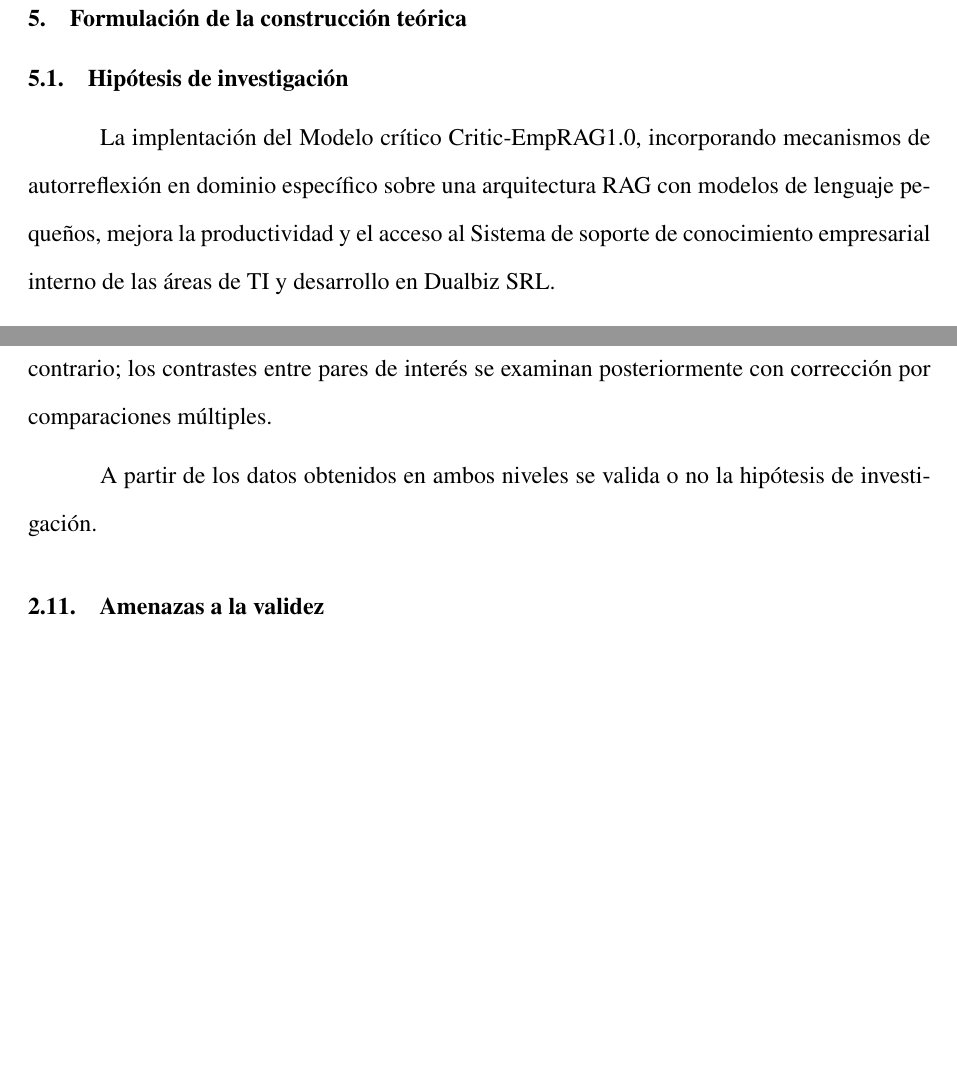
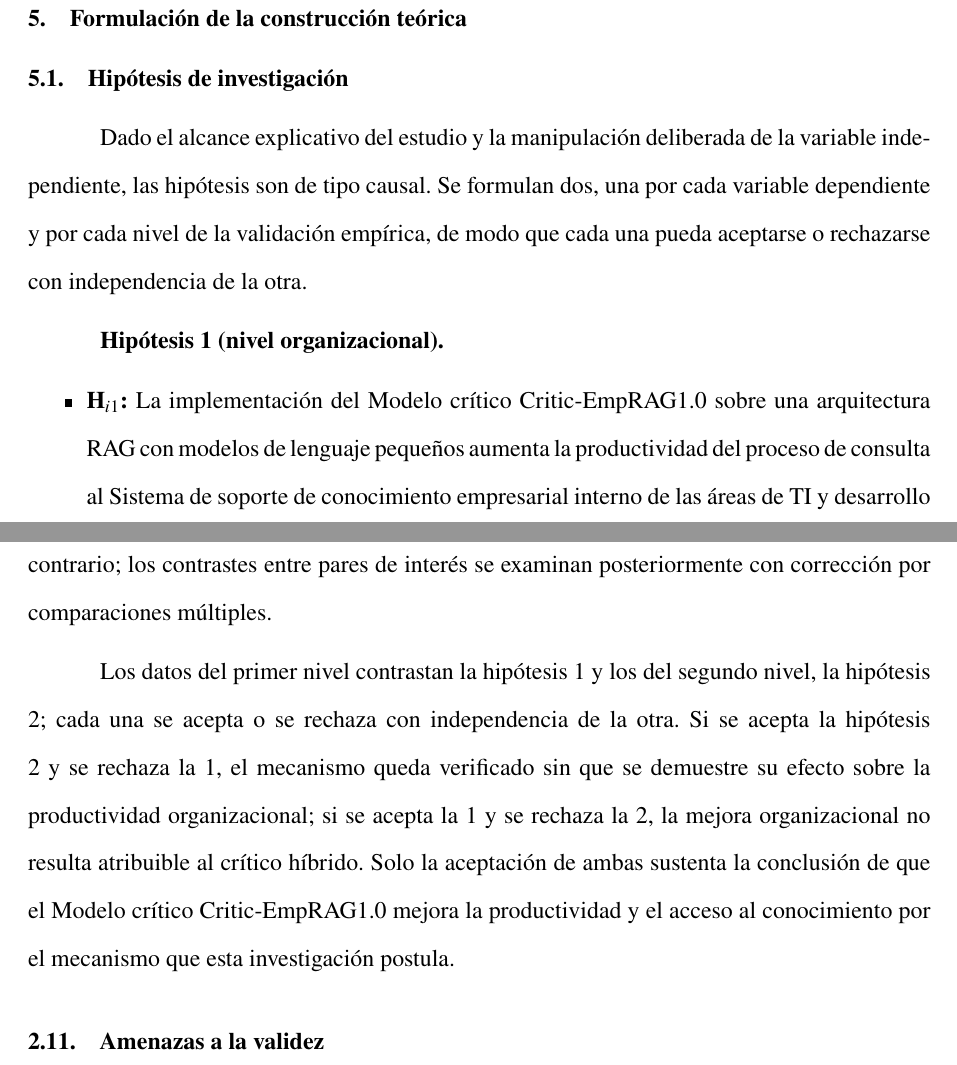
Before and after one commit to yohacin/PERFIL-TESIS, a LaTeX document (PerfilLatexDocument/InductiveLearning-PHD-perfil2.tex, which reads PerfilLatexDocument/contenido/08_Capitulo02_ProyecMetodolo.tex, PerfilLatexDocument/contenido/6_FormulacionConstruccionTeor.tex): two parts of pages 16 and 37 of 44 before the commit and two parts of pages 16 and 38 of 45 after it, joined at a grey line, cut so that both start at the same text, the shorter picture padded with empty space. Compiled offline with pdfLaTeX.

Commit message:
M-01, R-08: desdobla la hipótesis en dos hipótesis causales con Hi, Ho y Ha
La hipótesis única fundía una afirmación organizacional y una
computacional que se prueban con diseños distintos. Ahora se declara el
tipo causal y se formulan H1 (productividad del proceso de consulta,
contraste A0-A1) y H2 (acceso al conocimiento, contraste C3-C4), cada
una con su nula y una alternativa planteada como explicación rival. H2
nombra el mecanismo: el anclaje del juicio del crítico en la evidencia
recuperada, que la ablación C4b permite refutar. El cierre del análisis
de los datos explica qué se concluye con cada combinación de
resultados.

Co-Authored-By: Claude Opus 5.5 <noreply@anthropic.com>

```diff
--- a/PerfilLatexDocument/contenido/08_Capitulo02_ProyecMetodolo.tex
+++ b/PerfilLatexDocument/contenido/08_Capitulo02_ProyecMetodolo.tex
@@ -135,7 +135,7 @@ En el primer nivel, los indicadores registrados en los contextos $A_0$ y $A_1$ p
 
 En el segundo nivel, cada configuración de la Tabla \ref{tab:configuraciones} se evalúa sobre el mismo banco de consultas, de modo que las observaciones también resultan pareadas por consulta. La comparación conjunta de las configuraciones se realiza mediante análisis de varianza de medidas repetidas cuando se satisfacen sus supuestos, o mediante la prueba de Friedman en caso contrario; los contrastes entre pares de interés se examinan posteriormente con corrección por comparaciones múltiples.
 
-A partir de los datos obtenidos en ambos niveles se valida o no la hipótesis de investigación.
+Los datos del primer nivel contrastan la hipótesis 1 y los del segundo nivel, la hipótesis 2; cada una se acepta o se rechaza con independencia de la otra. Si se acepta la hipótesis 2 y se rechaza la 1, el mecanismo queda verificado sin que se demuestre su efecto sobre la productividad organizacional; si se acepta la 1 y se rechaza la 2, la mejora organizacional no resulta atribuible al crítico híbrido. Solo la aceptación de ambas sustenta la conclusión de que el Modelo crítico Critic-EmpRAG1.0 mejora la productividad y el acceso al conocimiento por el mecanismo que esta investigación postula.
 
 \subsection{Amenazas a la validez}
 
--- a/PerfilLatexDocument/contenido/6_FormulacionConstruccionTeor.tex
+++ b/PerfilLatexDocument/contenido/6_FormulacionConstruccionTeor.tex
@@ -2,4 +2,10 @@
 
 \subsection{Hipótesis de investigación}
 
-La implentación del Modelo crítico Critic-EmpRAG1.0, incorporando mecanismos de autorreflexión en dominio específico sobre una arquitectura RAG con modelos de lenguaje pequeños, mejora la productividad y el acceso al Sistema de soporte de conocimiento empresarial interno de las áreas de TI y desarrollo en Dualbiz SRL.
+Dado el alcance explicativo del estudio y la manipulación deliberada de la variable independiente, las hipótesis son de tipo causal. Se formulan dos, una por cada variable dependiente y por cada nivel de la validación empírica, de modo que cada una pueda aceptarse o rechazarse con independencia de la otra.
+
+\textbf{Hipótesis 1 (nivel organizacional).}
+
+\begin{itemize}
+	\item \textbf{H$_{i1}$:} La implementación del Modelo crítico Critic-EmpRAG1.0 sobre una arquitectura RAG con modelos de lenguaje pequeños aumenta la productividad del proceso de consulta al Sistema de soporte de conocimiento empresarial interno de las áreas de TI y desarrollo en Dualbiz SRL, al reducir el tiempo de resolución de las consultas, la dependencia del personal experimentado y el esfuerzo percibido.
+	\item \textbf{H$_{o1}$:} La implementación del Modelo crítico Critic-EmpRAG1.0 no produce diferencias significativas en la productividad del proceso de consulta entre el contexto inicial $A_0$ y el contexto final $A_1$.
```
Also changed, not shown: PerfilLatexDocument/contenido/6_FormulacionConstruccionTeor.tex (10 more changed lines).
